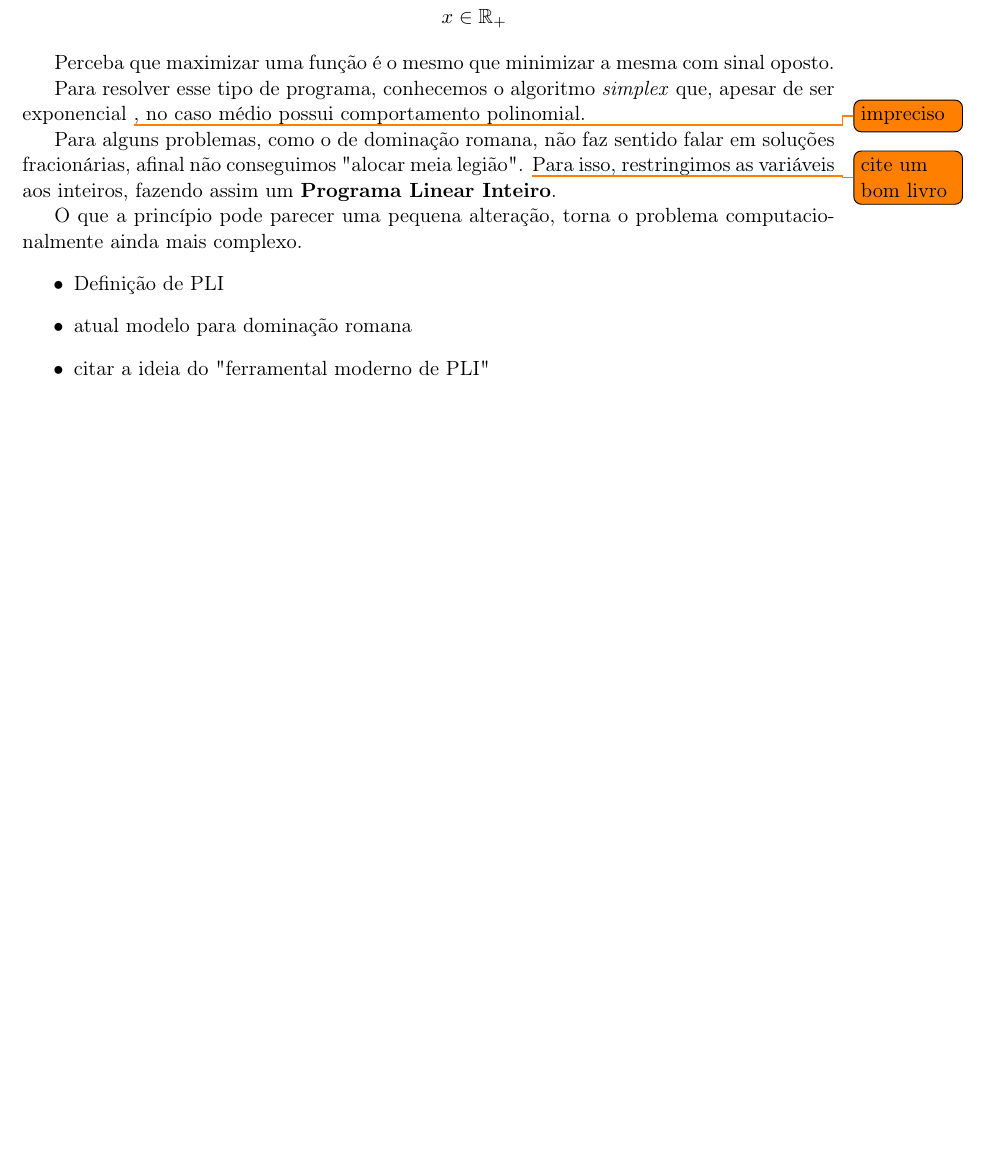
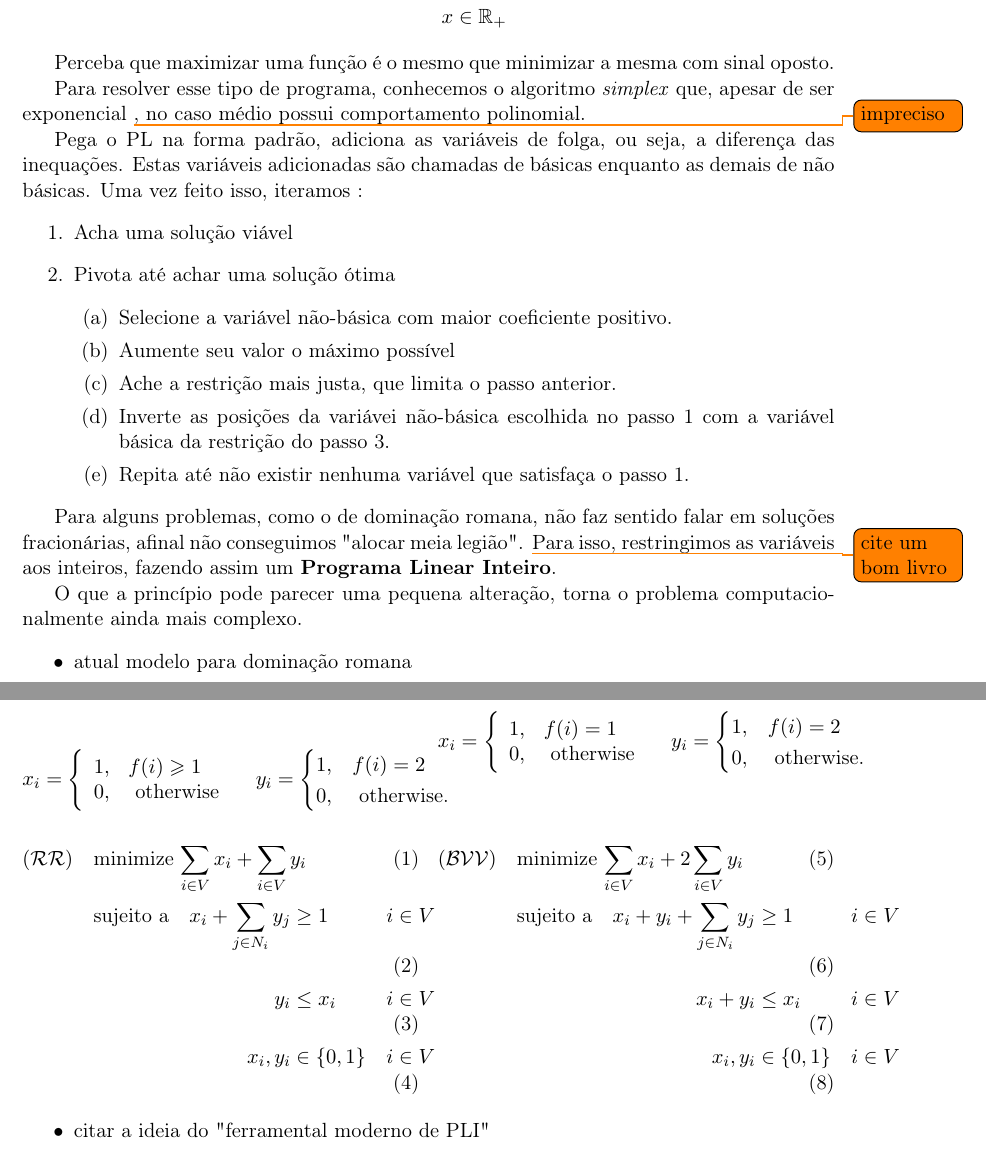
Before and after one commit to ieremies/mestrado, a LaTeX paper (proposta-ic/proposta.tex): part of page 3 of 3 before the commit and two parts of pages 3 and 4 of 4 after it, the two joined at a grey line, cut so that both start at the same text, the shorter picture padded with empty space. Compiled offline with pdfLaTeX.

Commit message:
small fixes

```diff
--- a/proposta-ic/proposta.tex
+++ b/proposta-ic/proposta.tex
@@ -16,11 +16,12 @@
 \usepackage[portuges]{babel}
 \usepackage{amsthm}
 \usepackage[a4paper, total={6in, 8in}]{geometry}
-\author{Ieremies Romero}
-\date{\today}
+\usepackage{multicol}
+\author{Ieremies Vieira da Fonseca Romero}
+\date{}
 \title{Problema de Dominação Romana}
 \hypersetup{
- pdfauthor={Ieremies Romero},
+ pdfauthor={Ieremies Vieira da Fonseca Romero},
  pdftitle={Problema de Dominação Romana},
  pdfkeywords={},
  pdfsubject={},
@@ -104,13 +106,55 @@ Perceba que maximizar uma função é o mesmo que minimizar a mesma com sinal op
 
 Para resolver esse tipo de programa, conhecemos o algoritmo \emph{simplex} que, apesar de ser exponencial \todo{impreciso}, no caso médio possui comportamento polinomial.
 
+Pega o PL na forma padrão, adiciona as variáveis de folga, ou seja, a diferença das inequações. Estas variáveis adicionadas são chamadas de básicas enquanto as demais de não básicas. Uma vez feito isso, iteramos :
+\begin{enumerate}
+\item Acha uma solução viável
+\item Pivota até achar uma solução ótima
+\begin{enumerate}
+\item Selecione a variável não-básica com maior coeficiente positivo.
+\item Aumente seu valor o máximo possível
+\item Ache a restrição mais justa, que limita o passo anterior.
+\item Inverte as posições da variávei não-básica escolhida no passo 1 com a variável básica da restrição do passo 3.
+\item Repita até não existir nenhuma variável que satisfaça o passo 1.
+\end{enumerate}
+\end{enumerate}
+
 Para alguns problemas, como o de dominação romana, não faz sentido falar em soluções fracionárias, afinal não conseguimos "alocar meia legião". \todo{cite um bom livro}
 Para isso, restringimos as variáveis aos inteiros, fazendo assim um \textbf{Programa Linear Inteiro}.
 
 O que a princípio pode parecer uma pequena alteração, torna o problema computacionalmente ainda mais complexo.
 \begin{itemize}
-\item Definição de PLI
 \item atual modelo para dominação romana
+\end{itemize}
+\begin{multicols}{2}
+$$
+x_i=\left\{\begin{array}{ll}
+1, & f(i) \geqslant 1 \\
+0, & \text { otherwise }
+\end{array} \quad y_i= \begin{cases}1, & f(i)=2 \\
+0, & \text { otherwise. }\end{cases}\right.
+$$
+\begin{alignat}{4}
+(\mathcal{RR}) \quad & \omit\rlap{minimize  $\displaystyle \sum_{i \in V} x_i+\sum_{i \in V} y_i$} \\
+& \mbox{sujeito a}&& \quad & x_i+\sum_{j \in N_i} y_j & \geq 1  & \quad & i \in V \\
+&                 &&       & y_i                    & \leq x_i &        & i \in V \\
+&                 &&       & x_i, y_i               & \in\{0,1\} &      & i \in V
+\end{alignat}
+$$
+x_i=\left\{\begin{array}{ll}
+1, & f(i)=1 \\
+0, & \text { otherwise }
+\end{array} \quad y_i= \begin{cases}1, & f(i)=2 \\
+0, & \text { otherwise. }\end{cases}\right.
+$$
+\begin{alignat}{4}
+(\mathcal{BVV}) \quad & \omit\rlap{minimize  $\displaystyle \sum_{i \in V} x_i+2\sum_{i \in V} y_i$} \\
+& \mbox{sujeito a}&& \quad & x_i+y_i+\sum_{j \in N_i} y_j & \geq 1  & \quad & i \in V \\
+&                 &&       & x_i + y_i                    & \leq x_i &        & i \in V \\
+&                 &&       & x_i, y_i               & \in\{0,1\} &      & i \in V
+\end{alignat}
+\end{multicols}
+\begin{itemize}
 \item citar a ideia do "ferramental moderno de PLI"
 \end{itemize}
 
```
Also changed, not shown: proposta-ic/proposta.tex (19 more changed lines), 1 other file.
